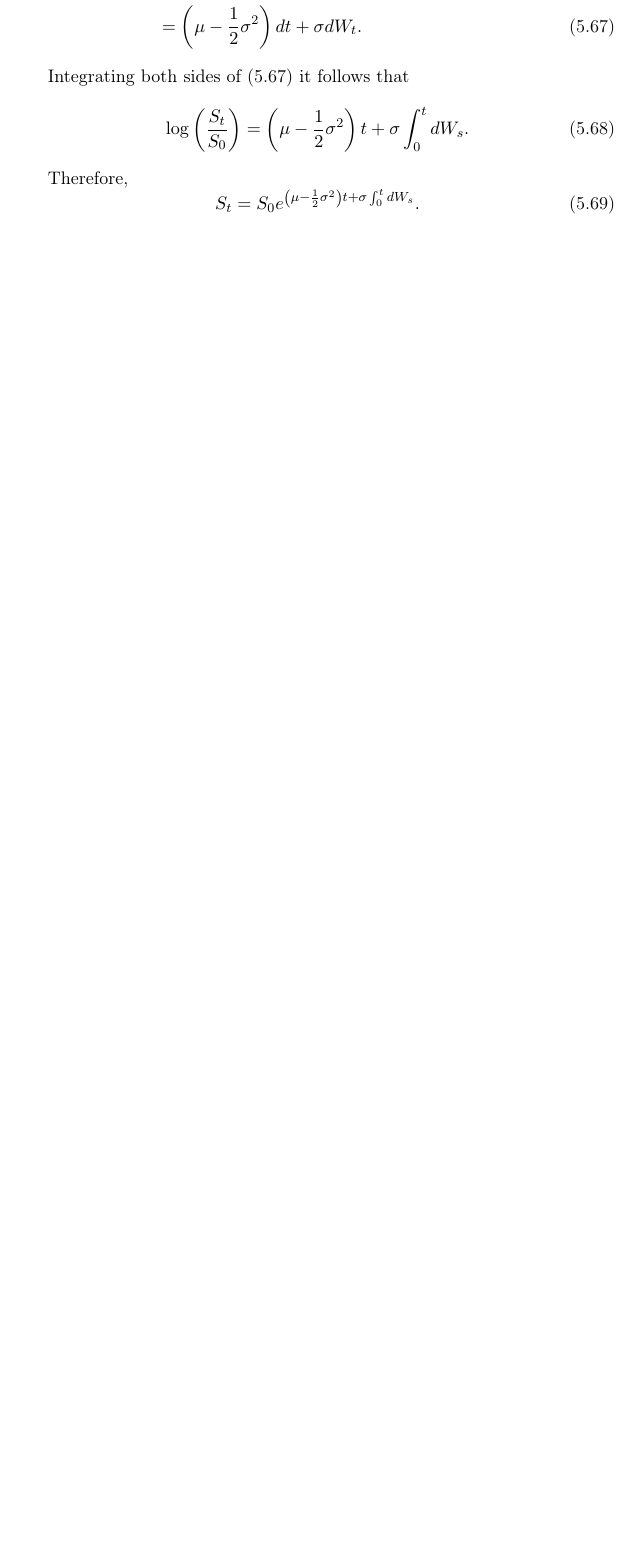
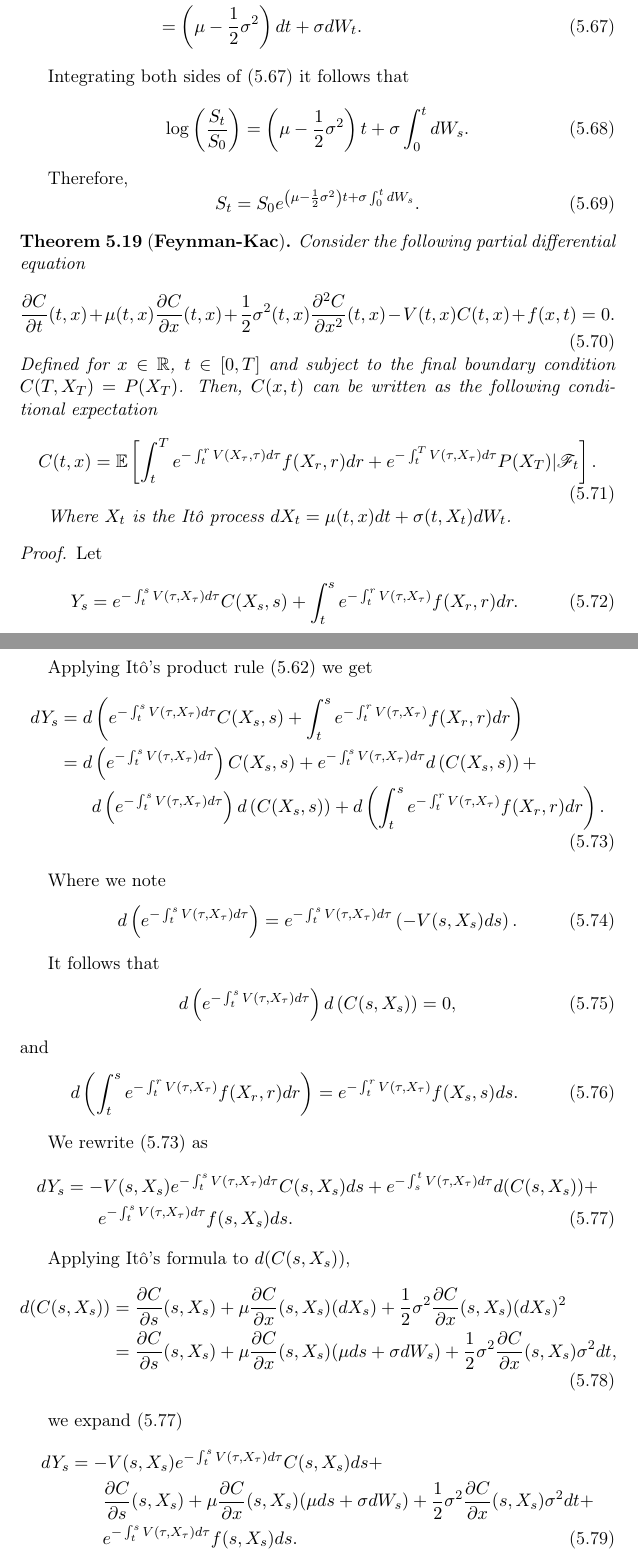
Before and after one commit to gerdm/TGMAFFIRO, a LaTeX thesis (thesis/TGMAFFIRO.tex, which reads misc/commands.tex, thesis/chapters/ch5.tex): part of page 64 of 72 before the commit and two parts of pages 64 and 65 of 74 after it, the two joined at a grey line, cut so that both start at the same text, the shorter picture padded with empty space. Compiled offline with pdfLaTeX.

Commit message:
edit chapter 5

```diff
--- a/misc/commands.tex
+++ b/misc/commands.tex
@@ -53,9 +53,9 @@
 {\frac{\partial #2}{\partial #3}}
 {\frac{\partial^{#1} #2}{\partial #3^{#1}}}
 }
-
 % Big-oh notation
 \newcommand{\bigO}{\mathcal{O}}
-
 % Market
 \newcommand{\market}{\{X(t)\}_{t\in[0,T]}}
+%Continuation of a big equation
+\newcommand{\eqcont}{\phantom{{}=1}}
--- a/thesis/chapters/ch5.tex
+++ b/thesis/chapters/ch5.tex
@@ -531,3 +531,61 @@ Therefore,
   S_t = S_0e^{\left(\mu - \frac{1}{2}\sigma^2\right) t + \sigma\int_0^t dW_s}.
 \end{equation}
 
+\begin{theorem}[\textbf{Feynman-Kac}]
+	Consider the following partial differential equation
+	\begin{equation}
+		\partialwrt{C}{t}{(t,x)}	 + \mu(t, x)\partialwrt{C}{x}{(t,x)} + \frac{1}{2}\sigma^2(t,x)\partialwrt[2]{C}{x}{(t,x)}  - V(t,x)C(t,x) + f(x,t) = 0 \label{eq:feynman_kac_pde}.
+	\end{equation}
+	Defined for $x\in\RNums$, $t\in[0,T]$ and subject to the final boundary condition $C(T, X_T) = P(X_T)$. Then, $C(x,t)$ can be written as the following conditional expectation
+	\begin{equation}
+	C(t, x) = \Exp{\int_t^Te^{-\int_t^r V(X_\tau, \tau) d\tau} f(X_r, r) dr + e^{-\int_t^TV(\tau, X_\tau) d\tau} P(X_T)| \salgF_t}.
+	\end{equation}
+
+Where $X_t$ is the It\^o process $dX_t = \mu(t,x) dt + \sigma(t, X_t) dW_t$.
+\end{theorem}
+
+\begin{proof}
+Let
+\begin{equation}
+	Y_s = e^{-\int_t^s V(\tau, X_\tau) d\tau}C(X_s, s) + \int_t^s e^{-\int_t^rV(\tau, X_\tau)}f(X_r, r) dr.
+\end{equation}
+
+Applying It\^o's product rule (\ref{eq:ito_rule_product}) we get
+\begin{align}
+	dY_s &= d\left(e^{-\int_t^s V(\tau, X_\tau) d\tau}C(X_s, s) + \int_t^s e^{-\int_t^rV(\tau, X_\tau)}f(X_r, r) dr\right) \nonumber \\
+	&= d\left(e^{-\int_t^s V(\tau, X_\tau) d\tau}\right)C(X_s, s) + e^{-\int_t^s V(\tau, X_\tau) d\tau}d\left(C(X_s, s)\right) + \nonumber \\
+	&\phantom{{}=1} d\left(e^{-\int_t^s V(\tau, X_\tau) d\tau}\right)d\left(C(X_s, s)\right) + d\left(\int_t^s e^{-\int_t^rV(\tau, X_\tau)}f(X_r, r) dr\right) \label{eqproof:feynman_kac_Ys1}.
+\end{align}
+
+Where we note
+\begin{equation}
+  d\left(e^{-\int_t^s V(\tau, X_\tau) d\tau}\right) = e^{-\int_t^s V(\tau, X_\tau) d\tau}\left(-V(s, X_s) ds\right).
+\end{equation}
+
+It follows that
+\begin{equation}
+    d\left(e^{-\int_t^s V(\tau, X_\tau) d\tau}\right)d\left(C(s, X_s)\right) = 0,
+\end{equation}
+and
+\begin{equation}
+  d\left(\int_t^s e^{-\int_t^rV(\tau, X_\tau)}f(X_r, r) dr\right) = e^{-\int_t^rV(\tau, X_\tau)}f(X_s, s) ds.
+\end{equation}
+
+We rewrite (\ref{eqproof:feynman_kac_Ys1}) as
+\begin{align}
+  dY_s &= -V(s, X_s)e^{-\int_t^s V(\tau, X_\tau) d\tau}C(s, X_s) ds + e^{-\int_s^t V(\tau, X_\tau)d\tau}d(C(s, X_s))\nonumber +\\
+   &\phantom{{}=1}e^{-\int_t^s V(\tau, X_\tau)d\tau}f(s, X_s) ds\label{eqproof:feynman_kac_Ys2}.
+\end{align}
+
+Applying It\^o's formula to $d(C(s, X_s))$,
+\begin{align}
+  d(C(s, X_s)) &= \partialwrt{C}{s}{(s, X_s)} + \mu\partialwrt{C}{x}{(s, X_s)}(dX_s) + \frac{1}{2}\sigma^2\partialwrt{C}{x}{(s, X_s)} (dX_s) ^ 2\nonumber\\
+  	&= \partialwrt{C}{s}{(s, X_s)} + \mu\partialwrt{C}{x}{(s, X_s)}(\mu ds + \sigma dW_s) + \frac{1}{2}\sigma^2\partialwrt{C}{x}{(s, X_s)} \sigma^2 dt,
+\end{align}
+
+we expand (\ref{eqproof:feynman_kac_Ys2})
+\begin{align}
+  dY_s &= -V(s, X_s)e^{-\int_t^s V(\tau, X_\tau) d\tau}C(s, X_s) ds + \nonumber \\
+   &\phantom{{}=1} \partialwrt{C}{s}{(s, X_s)} + \mu\partialwrt{C}{x}{(s, X_s)}(\mu ds + \sigma dW_s) + \frac{1}{2}\sigma^2\partialwrt{C}{x}{(s, X_s)} \sigma^2 dt\nonumber + \\
+   &\phantom{{}=1} e^{-\int_t^s V(\tau, X_\tau)d\tau}f(s, X_s) ds\label{eqproof:feynman_kac_Ys3}.
+\end{align}
```
Also changed, not shown: thesis/chapters/ch1.tex (+9 -8 lines), thesis/chapters/ch3.tex (+4 -4 lines), thesis/chapters/ch5.tex (35 more changed lines).
